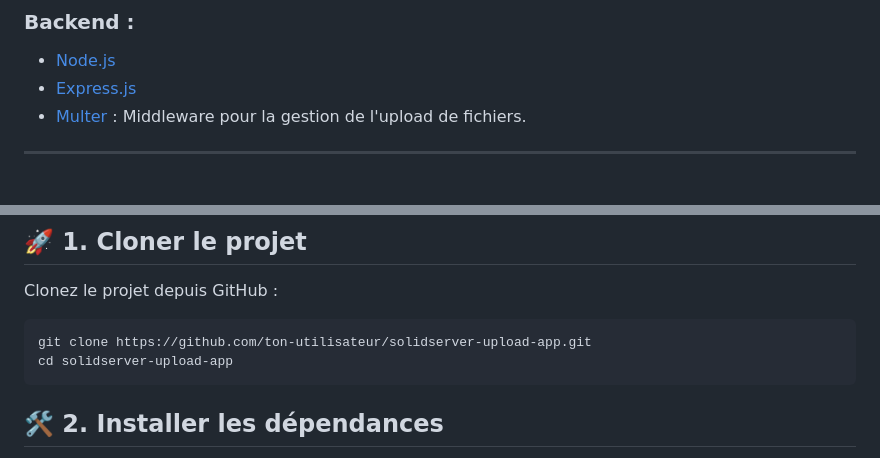
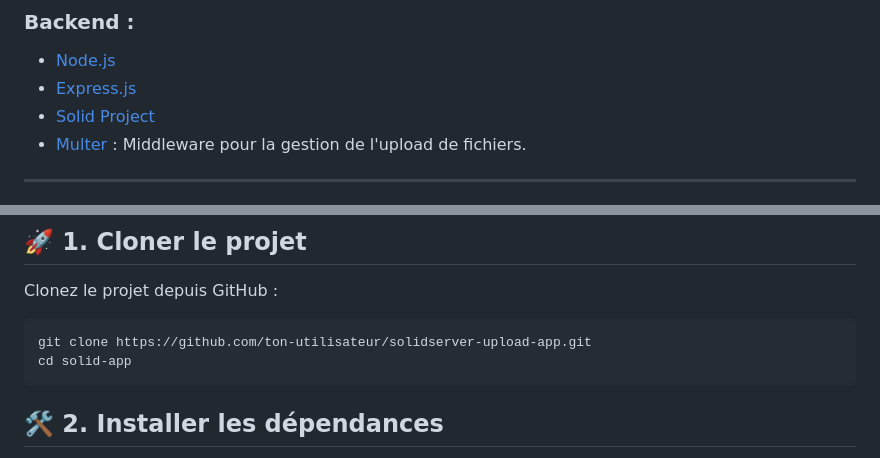
Before and after one commit to YOUGBOY95/Solid---App, a Markdown page: README.md, 2 parts joined by grey strips. Rendered like a GitHub page.

````diff
--- a/README.md
+++ b/README.md
@@ -33,6 +33,7 @@ SolidServer File Upload App utilise des outils performants pour une application
 ### **Backend** :
 - [Node.js](https://nodejs.org/)
 - [Express.js](https://expressjs.com/)
+- [Solid Project](https://solidproject.org/)
 - [Multer](https://github.com/expressjs/multer) : Middleware pour la gestion de l'upload de fichiers.
 
 ---
@@ -56,7 +57,7 @@ Clonez le projet depuis GitHub :
 
  ```bash
 git clone https://github.com/ton-utilisateur/solidserver-upload-app.git
-cd solidserver-upload-app
+cd solid-app
  ```
 ## **🛠️ 2. Installer les dépendances**
 Dans le répertoire principal du projet, exécutez :
````
